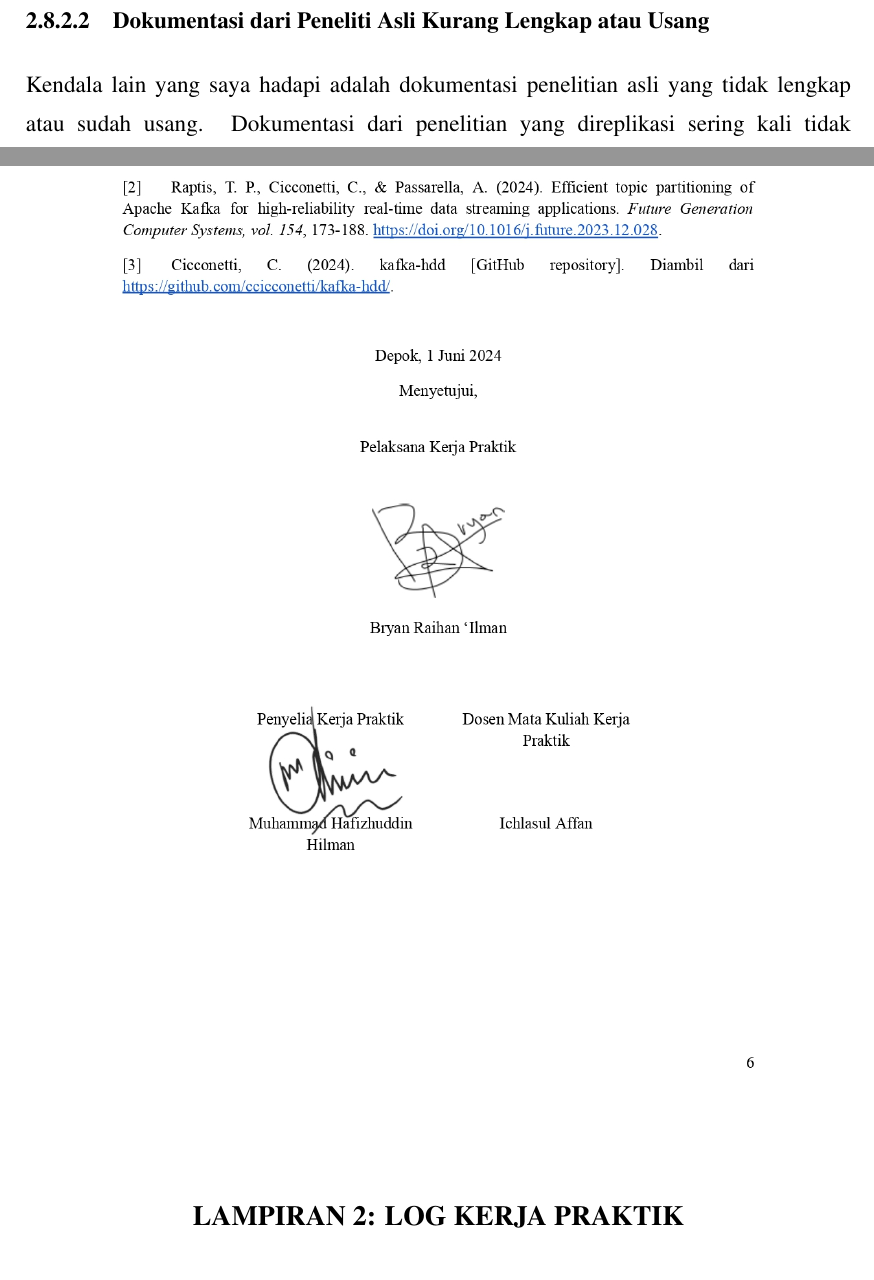
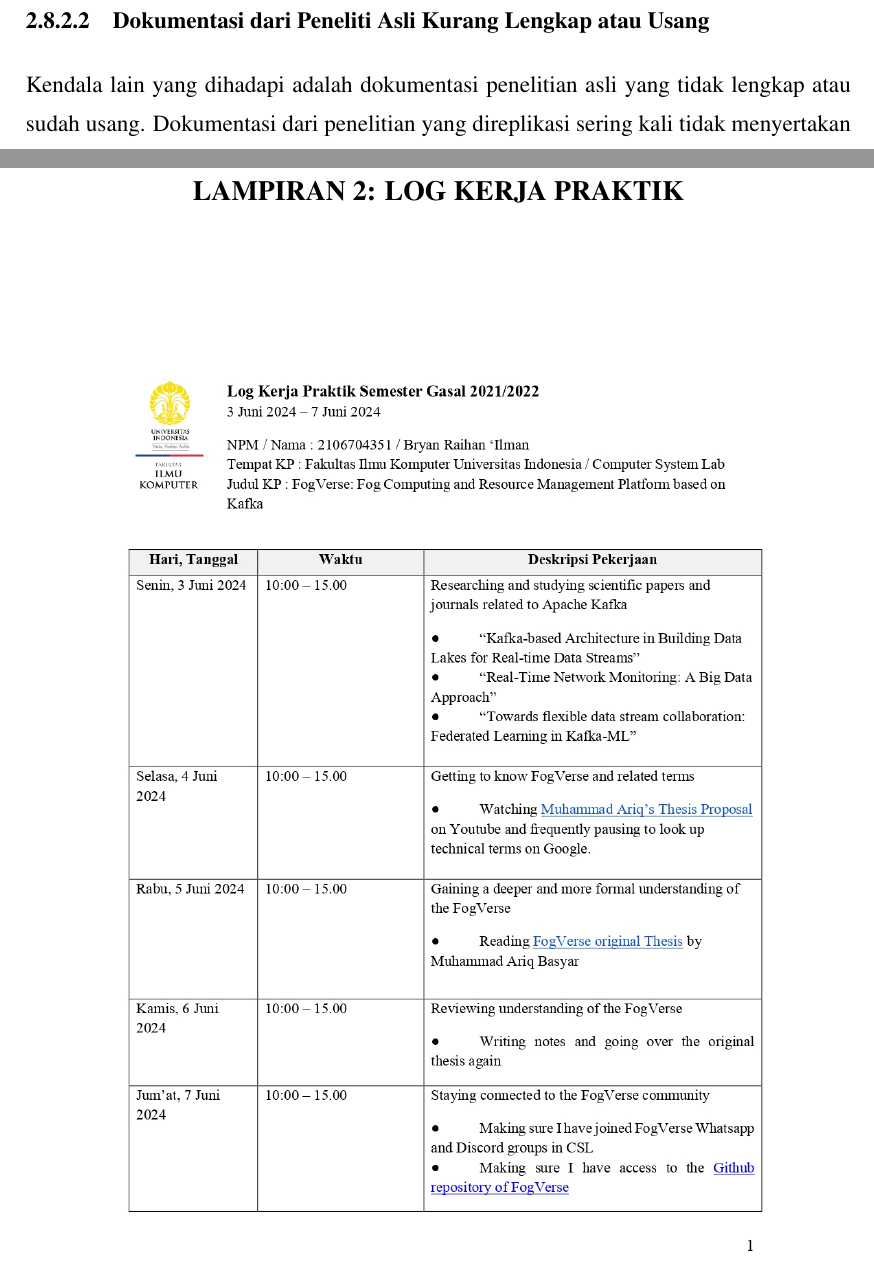
Before and after one commit to bryan-ilman-on-github/laporan-kerja-praktik, a LaTeX thesis (laporan.tex, which reads config/settings.tex, src/01-body/bab2.tex, src/99-backMatter/lampiran.tex): two parts of pages 24 and 38 of 57 before the commit and two parts of pages 24 and 39 of 57 after it, joined at a grey line, cut so that both start at the same text. Compiled offline with pdfLaTeX.

Commit message:
draft update

```diff
--- a/config/settings.tex
+++ b/config/settings.tex
@@ -39,7 +39,7 @@
 
 % Gelar yang akan diperoleh setelah menyelesaikan laporan ini.
 \def\gelar{Sarjana}
-\def\tanggalLulus{Agustus 2024}
+\def\tanggalLulus{25 Agustus 2024}
 
 % Daftar judul bab pada laporan.
 % Ubah judul sesuai dengan kebutuhan Anda.
--- a/src/01-body/bab2.tex
+++ b/src/01-body/bab2.tex
@@ -113,7 +113,7 @@ Untuk mengatasi kendala ini, diterapkan solusi Docker-in-Docker (DinD), yang mem
 
 \subsubsection{Dokumentasi dari Peneliti Asli Kurang Lengkap atau Usang}
 
-Kendala lain yang saya hadapi adalah dokumentasi penelitian asli yang tidak lengkap atau sudah usang. Dokumentasi dari penelitian yang direplikasi sering kali tidak menyertakan penjelasan yang detail mengenai setiap langkah yang dilakukan, atau sudah tidak relevan dengan perkembangan teknologi terbaru. Hal ini menimbulkan tantangan dalam mengikuti alur eksperimen dan mencapai hasil yang sama seperti yang dicapai oleh peneliti sebelumnya.
+Kendala lain yang dihadapi adalah dokumentasi penelitian asli yang tidak lengkap atau sudah usang. Dokumentasi dari penelitian yang direplikasi sering kali tidak menyertakan penjelasan yang detail mengenai setiap langkah yang dilakukan, atau sudah tidak relevan dengan perkembangan teknologi terbaru. Hal ini menimbulkan tantangan dalam mengikuti alur eksperimen dan mencapai hasil yang sama seperti yang dicapai oleh peneliti sebelumnya.
 
 Untuk mengatasi masalah ini, dilakukan improvisasi terhadap beberapa langkah eksperimen. Pelaksana kerja praktik memanfaatkan referensi tambahan dan hasil riset terbaru untuk menyesuaikan langkah-langkah yang tidak dijelaskan dalam dokumentasi. Selain itu, pelaksana kerja praktik juga mengandalkan hasil komunikasi dengan Profesor Claudio Cicconetti untuk memperoleh klarifikasi lebih lanjut mengenai metode yang diterapkan.
 
--- a/src/99-backMatter/lampiran.tex
+++ b/src/99-backMatter/lampiran.tex
@@ -14,6 +16,9 @@
 
 \includegraphics[width=1\textwidth]{assets/pics/KAKP_Bryan Raihan Ilman_2106704351_signed_page-0006.jpg}
 
+\newpage
+
+\addappendix{LOG KERJA PRAKTIK}
 \begin{center}
     \textbf{\large LAMPIRAN 2: LOG KERJA PRAKTIK}
 \end{center}
```
Also changed, not shown: src/99-backMatter/lampiran.tex (3 more changed lines), 5 other files.
